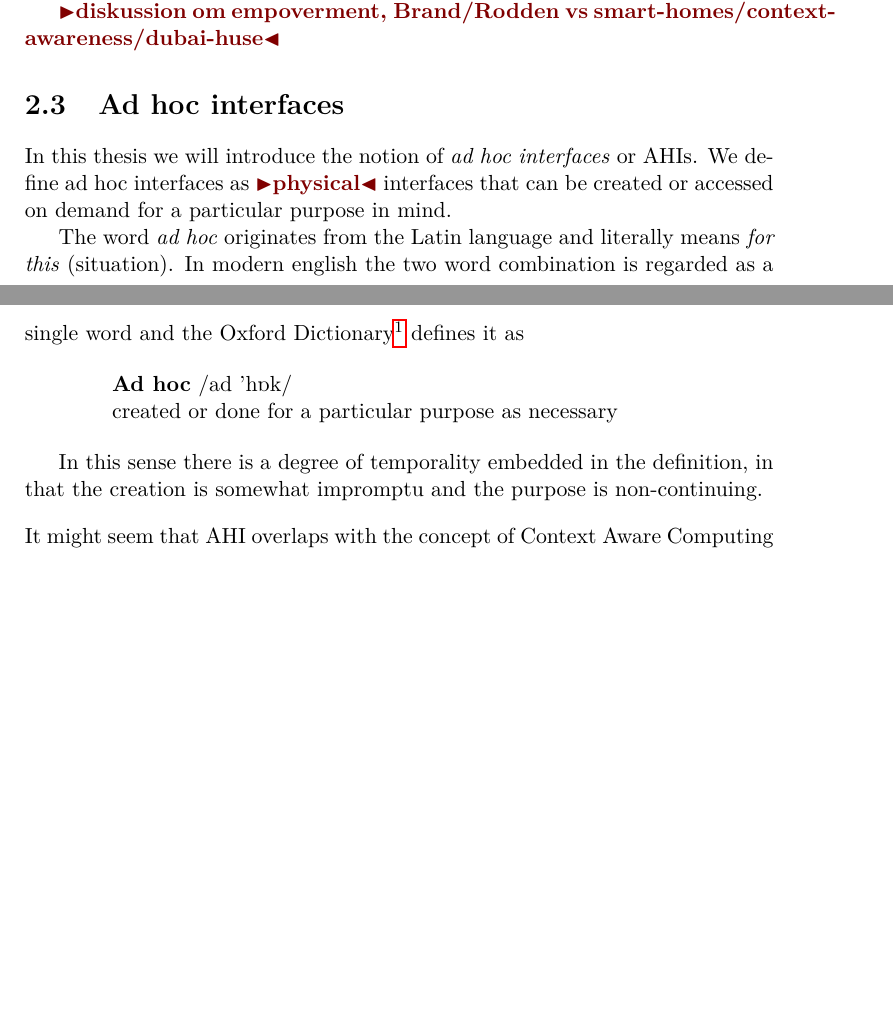
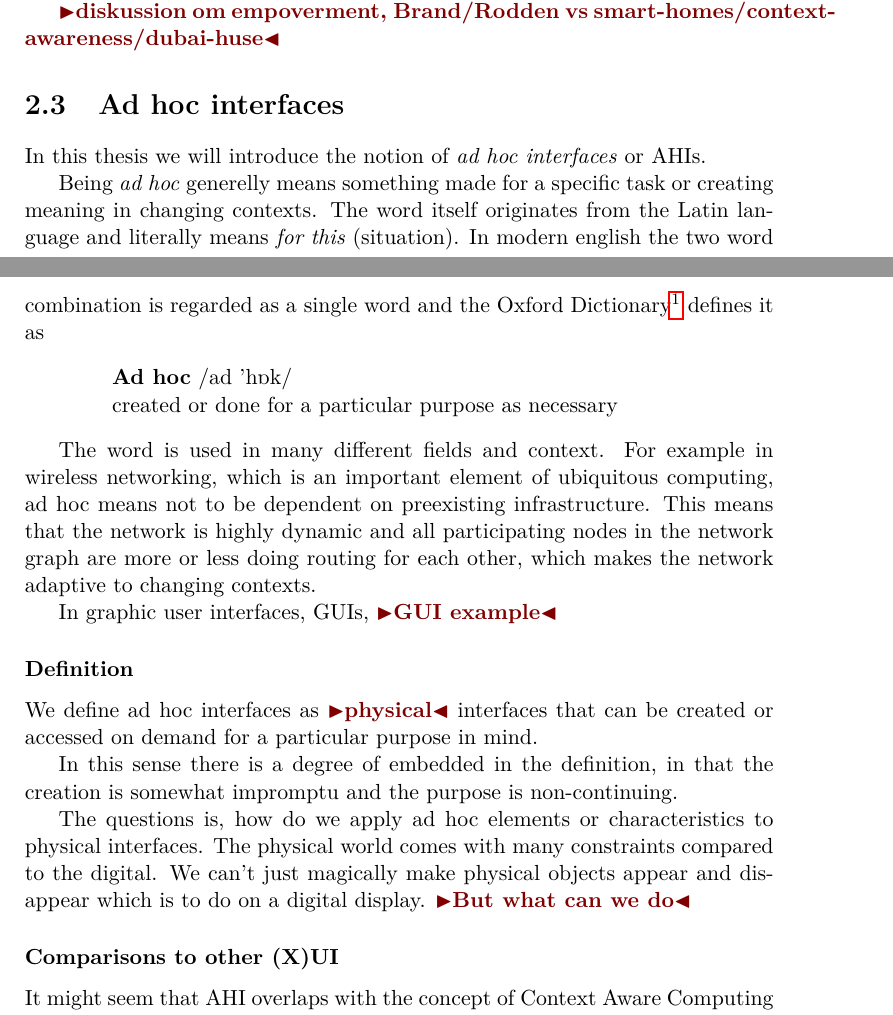
Before and after one commit to stefanbugge/thesis, a LaTeX thesis (thesis.tex, which reads domain.tex): two parts of pages 11 and 12 of 50 before the commit and two parts of pages 11 and 12 of 51 after it, joined at a grey line, cut so that both start at the same text, the shorter picture padded with empty space. Compiled offline with pdfLaTeX.

Commit message:
ad hoc update

```diff
--- a/domain.tex
+++ b/domain.tex
@@ -68,9 +68,10 @@ Rodden et al. notes that the technology is most intrusive in information applian
 \section{Ad hoc interfaces}
 
 In this thesis we will introduce the notion of \emph{ad hoc interfaces} or AHIs.
-We define ad hoc interfaces as \todo{physical} interfaces that can be created or accessed on demand for a particular purpose in mind.
 
-The word \emph{ad hoc} originates from the Latin language and literally means \emph{for this} (situation). In modern english the two word combination is regarded as a single word and the Oxford Dictionary\footnote{http://oxforddictionaries.com/definition/english/ad-hoc}  defines it as
+Being \emph{ad hoc} generelly means something made for a specific task or creating meaning in changing contexts.
+The word itself originates from the Latin language and literally means \emph{for this} (situation).
+In modern english the two word combination is regarded as a single word and the Oxford Dictionary\footnote{http://oxforddictionaries.com/definition/english/ad-hoc} defines it as
 
 \begin{quotation}
 \textbf{Ad hoc}  /ad 'h\textturnscripta k/
@@ -78,8 +79,26 @@ The word \emph{ad hoc} originates from the Latin language and literally means \e
 created or done for a particular purpose as necessary
 \end{quotation}
 
-In this sense there is a degree of temporality embedded in the definition, in that the creation is somewhat impromptu and the purpose is non-continuing.
-\blank
+The word is used in many different fields and context.
+For example in wireless networking, which is an important element of ubiquitous computing, ad hoc means not to be dependent on preexisting infrastructure.
+This means that the network is highly dynamic and all participating nodes in the network graph are more or less doing routing for each other, which makes the network adaptive to changing contexts.
+
+In graphic user interfaces, GUIs, \todo{GUI example}
+
+
+
+\subsubsection{Definition}
+We define ad hoc interfaces as \todo{physical} interfaces that can be created or accessed on demand for a particular purpose in mind.
+
+In this sense there is a degree of 	 embedded in the definition, in that the creation is somewhat impromptu and the purpose is non-continuing.
+
+The questions is, how do we apply ad hoc elements or characteristics to physical interfaces.
+The physical world comes with many constraints compared to the digital.
+We can't just magically make physical objects appear and disappear which is to do on a digital display.
+\todo{But what can we do}
+
+
+\subsubsection{Comparisons to other (X)UI}
 It might seem that AHI overlaps with the concept of Context Aware Computing in that they both have a focus on environmental context.
 In context aware computing a system attempts to derive, through a variety of cues, what the current context of use is and as a result it adapts its behaviour \citep[chap. 8]{krumm2009ubiquitous}.
 In this way it is the system itself that takes action autonomously and the user continues on outside of the control loop. \todo{rephrase??}
```
Also changed, not shown: domain.tex (10 more changed lines).
